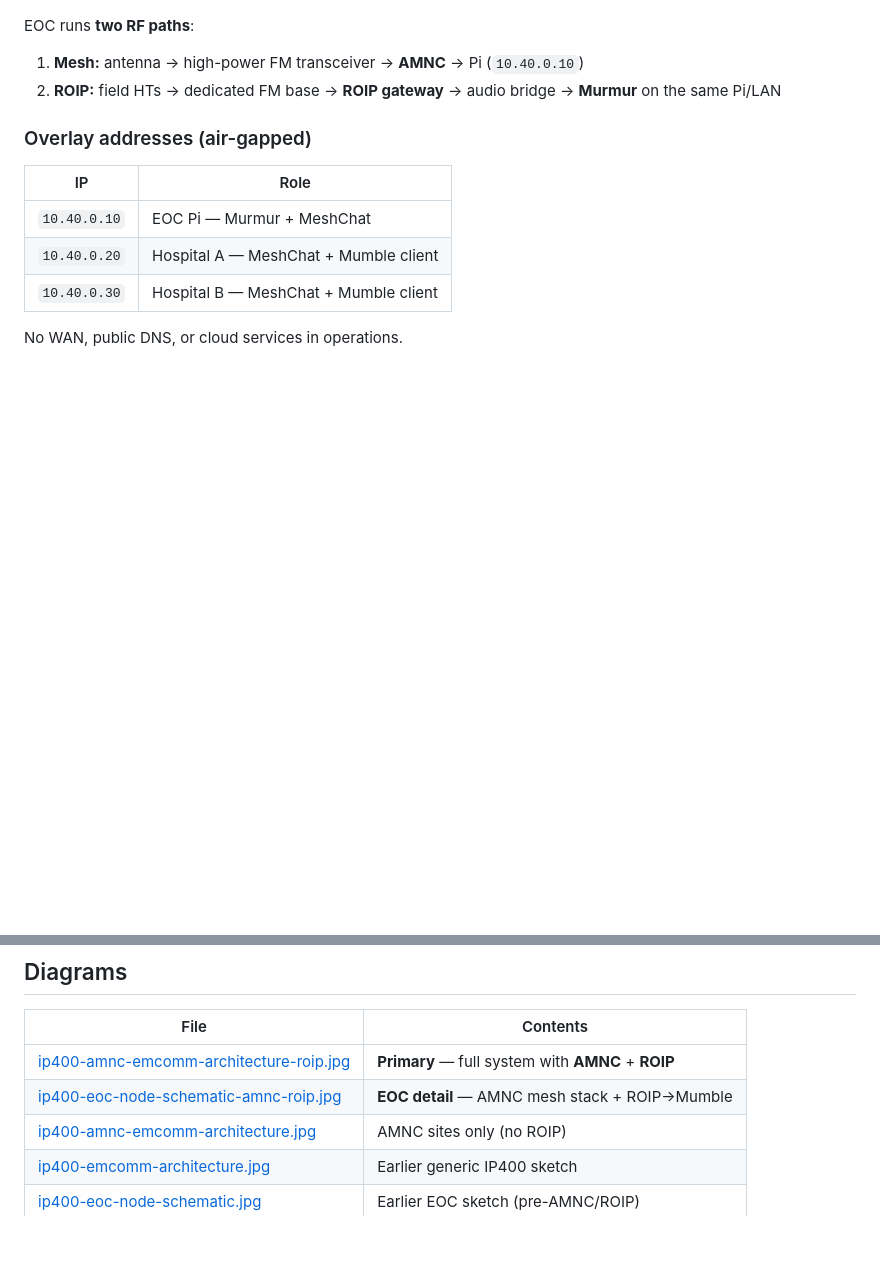
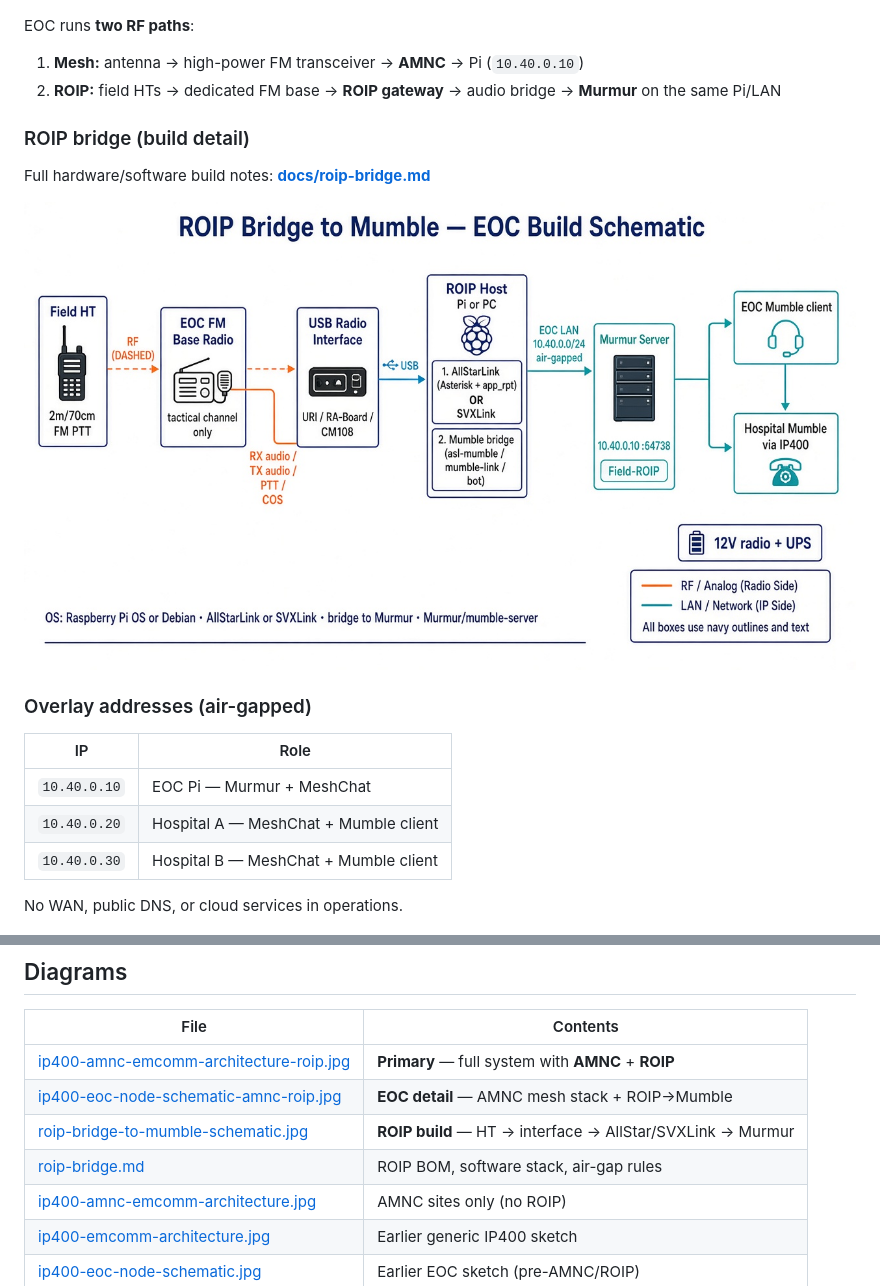
Before and after one commit to buryd/400MHz-Mesh-Network, a Markdown page: README.md, 2 parts joined by grey strips. Rendered like a GitHub page; pictures changed too: docs/diagrams/roip-bridge-to-mumble-schematic.jpg (added); blank space fills up the shorter version.

```diff
--- a/README.md
+++ b/README.md
@@ -26,6 +26,12 @@ EOC runs **two RF paths**:
 1. **Mesh:** antenna → high-power FM transceiver → **AMNC** → Pi (`10.40.0.10`)
 2. **ROIP:** field HTs → dedicated FM base → **ROIP gateway** → audio bridge → **Murmur** on the same Pi/LAN
 
+### ROIP bridge (build detail)
+
+Full hardware/software build notes: **[docs/roip-bridge.md](docs/roip-bridge.md)**
+
+![ROIP Bridge to Mumble schematic](docs/diagrams/roip-bridge-to-mumble-schematic.jpg)
+
 ### Overlay addresses (air-gapped)
 
 | IP | Role |
@@ -42,6 +48,8 @@ No WAN, public DNS, or cloud services in operations.
 | --- | --- |
 | [ip400-amnc-emcomm-architecture-roip.jpg](docs/diagrams/ip400-amnc-emcomm-architecture-roip.jpg) | **Primary** — full system with **AMNC** + **ROIP** |
 | [ip400-eoc-node-schematic-amnc-roip.jpg](docs/diagrams/ip400-eoc-node-schematic-amnc-roip.jpg) | **EOC detail** — AMNC mesh stack + ROIP→Mumble |
+| [roip-bridge-to-mumble-schematic.jpg](docs/diagrams/roip-bridge-to-mumble-schematic.jpg) | **ROIP build** — HT → interface → AllStar/SVXLink → Murmur |
+| [roip-bridge.md](docs/roip-bridge.md) | ROIP BOM, software stack, air-gap rules |
 | [ip400-amnc-emcomm-architecture.jpg](docs/diagrams/ip400-amnc-emcomm-architecture.jpg) | AMNC sites only (no ROIP) |
 | [ip400-emcomm-architecture.jpg](docs/diagrams/ip400-emcomm-architecture.jpg) | Earlier generic IP400 sketch |
 | [ip400-eoc-node-schematic.jpg](docs/diagrams/ip400-eoc-node-schematic.jpg) | Earlier EOC sketch (pre-AMNC/ROIP) |
```
Also changed, not shown: docs/roip-bridge.md (added, +68 -0 lines).
